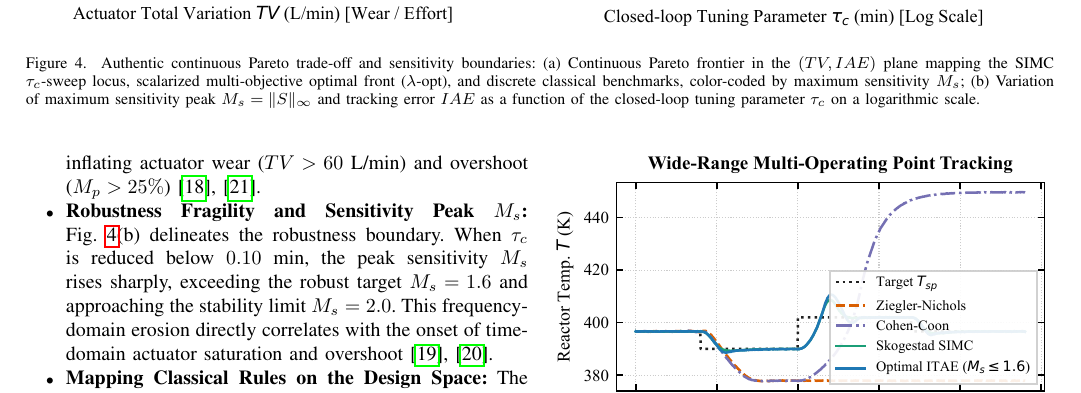
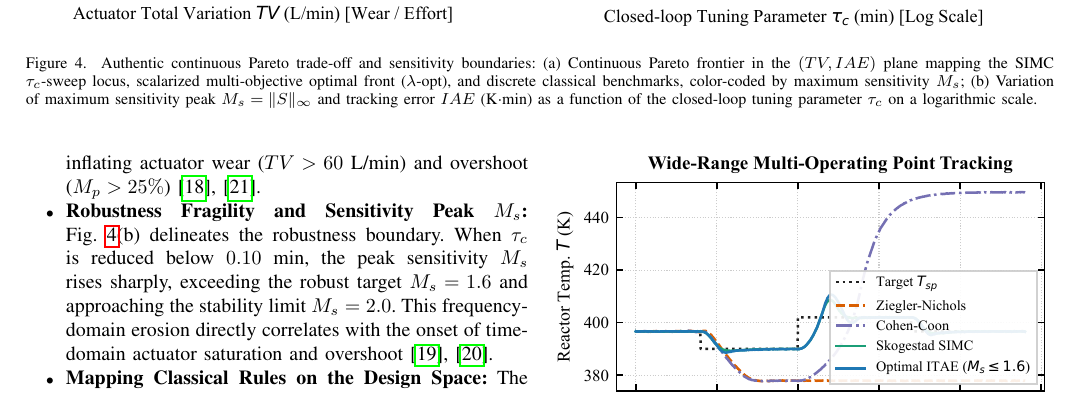
Before and after one commit to Marques-svnt/IC-PID-Neural-Agents, a LaTeX paper (Artigos_Rascunhos/Artigo_01_PID_Neural_Comparativo/main.tex, which reads Artigos_Rascunhos/Artigo_01_PID_Neural_Comparativo/sections/06_results.tex): part of page 7 of 9, cut so that both start at the same text. Compiled offline with pdfLaTeX.

Commit message:
chore(artigo-01): apply final proofreading polish - typography K_p/T_i/T_d, units K.min in Fig 4b, clean equation 22 formatting

```diff
--- a/Artigos_Rascunhos/Artigo_01_PID_Neural_Comparativo/sections/06_results.tex
+++ b/Artigos_Rascunhos/Artigo_01_PID_Neural_Comparativo/sections/06_results.tex
@@ -66,7 +66,7 @@ To resolve the fundamental trade-off between setpoint tracking accuracy and actu
 \begin{figure*}[t]
     \centering
     \includegraphics[width=0.98\textwidth]{figures/fig4_pareto_iae_tv.pdf}
-    \caption{Authentic continuous Pareto trade-off and sensitivity boundaries: (a) Continuous Pareto frontier in the $(TV, IAE)$ plane mapping the SIMC $\tau_c$-sweep locus, scalarized multi-objective optimal front ($\lambda$-opt), and discrete classical benchmarks, color-coded by maximum sensitivity $M_s$; (b) Variation of maximum sensitivity peak $M_s = \|S\|_\infty$ and tracking error $IAE$ as a function of the closed-loop tuning parameter $\tau_c$ on a logarithmic scale.}
+    \caption{Authentic continuous Pareto trade-off and sensitivity boundaries: (a) Continuous Pareto frontier in the $(TV, IAE)$ plane mapping the SIMC $\tau_c$-sweep locus, scalarized multi-objective optimal front ($\lambda$-opt), and discrete classical benchmarks, color-coded by maximum sensitivity $M_s$; (b) Variation of maximum sensitivity peak $M_s = \|S\|_\infty$ and tracking error $IAE$ (K$\cdot$min) as a function of the closed-loop tuning parameter $\tau_c$ on a logarithmic scale.}
     \label{fig:pareto_iae_tv}
 \end{figure*}
 
```
